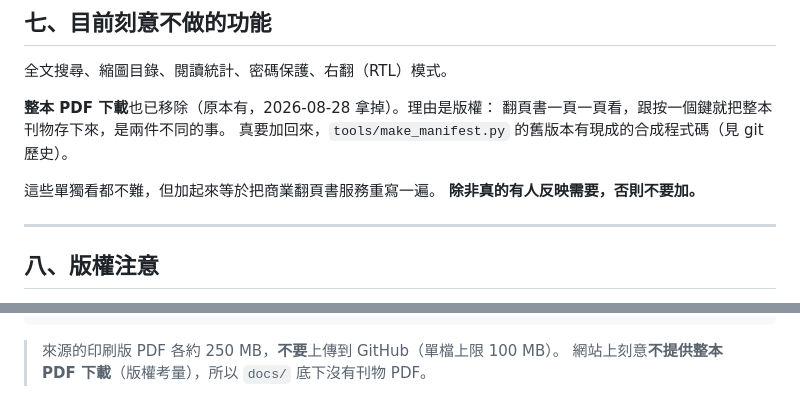
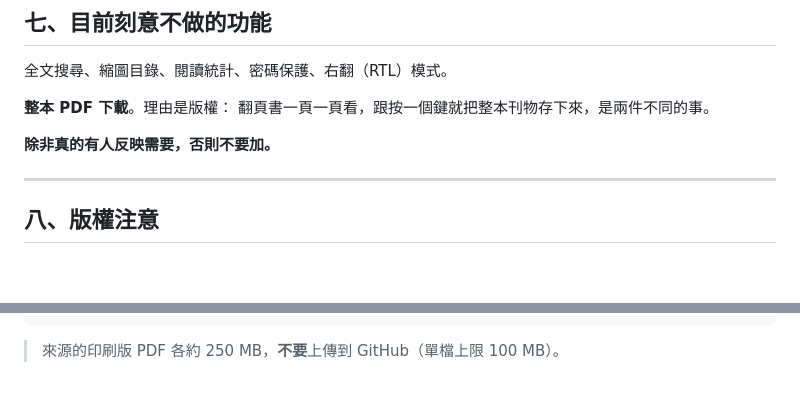
Before and after one commit to slifetaitung/zoom-in-taitung, a Markdown page: README.md, 2 parts joined by grey strips. GitHub-like rendering; blank space fills up the shorter version.

````diff
--- a/README.md
+++ b/README.md
@@ -215,11 +215,9 @@ iframe 672×760　跨頁　每頁 328px　門檻 640
 
 全文搜尋、縮圖目錄、閱讀統計、密碼保護、右翻（RTL）模式。
 
-**整本 PDF 下載**也已移除（原本有，2026-08-28 拿掉）。理由是版權：
+**整本 PDF 下載**。理由是版權：
 翻頁書一頁一頁看，跟按一個鍵就把整本刊物存下來，是兩件不同的事。
-真要加回來，`tools/make_manifest.py` 的舊版本有現成的合成程式碼（見 git 歷史）。
 
-這些單獨看都不難，但加起來等於把商業翻頁書服務重寫一遍。
 **除非真的有人反映需要，否則不要加。**
 
 ---
@@ -253,4 +251,3 @@ iframe 672×760　跨頁　每頁 328px　門檻 640
 ```
 
 > 來源的印刷版 PDF 各約 250 MB，**不要**上傳到 GitHub（單檔上限 100 MB）。
-> 網站上刻意**不提供整本 PDF 下載**（版權考量），所以 `docs/` 底下沒有刊物 PDF。
````
